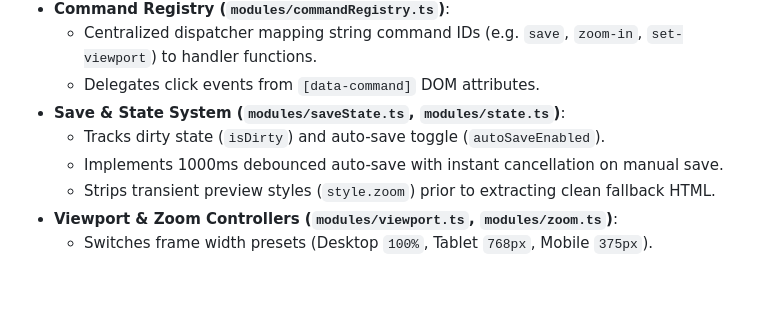
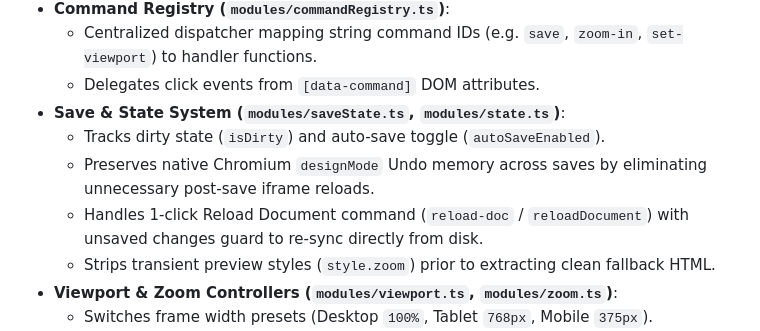
Before and after one commit to HaoNgo232/vscode-visual-html-editor, a Markdown page: ARCHITECTURE.md, the part around the change. GitHub-like rendering; blank space fills up the shorter version.

Commit message:
fix: preserve native Chromium designMode Undo memory and enhance reload document functionality

```diff
--- a/ARCHITECTURE.md
+++ b/ARCHITECTURE.md
@@ -112,7 +112,8 @@ vscode-visual-html-editor/
   - Delegates click events from `[data-command]` DOM attributes.
 - **Save & State System (`modules/saveState.ts`, `modules/state.ts`)**:
   - Tracks dirty state (`isDirty`) and auto-save toggle (`autoSaveEnabled`).
-  - Implements 1000ms debounced auto-save with instant cancellation on manual save.
+  - Preserves native Chromium `designMode` Undo memory across saves by eliminating unnecessary post-save iframe reloads.
+  - Handles 1-click Reload Document command (`reload-doc` / `reloadDocument`) with unsaved changes guard to re-sync directly from disk.
   - Strips transient preview styles (`style.zoom`) prior to extracting clean fallback HTML.
 - **Viewport & Zoom Controllers (`modules/viewport.ts`, `modules/zoom.ts`)**:
   - Switches frame width presets (Desktop `100%`, Tablet `768px`, Mobile `375px`).
```
